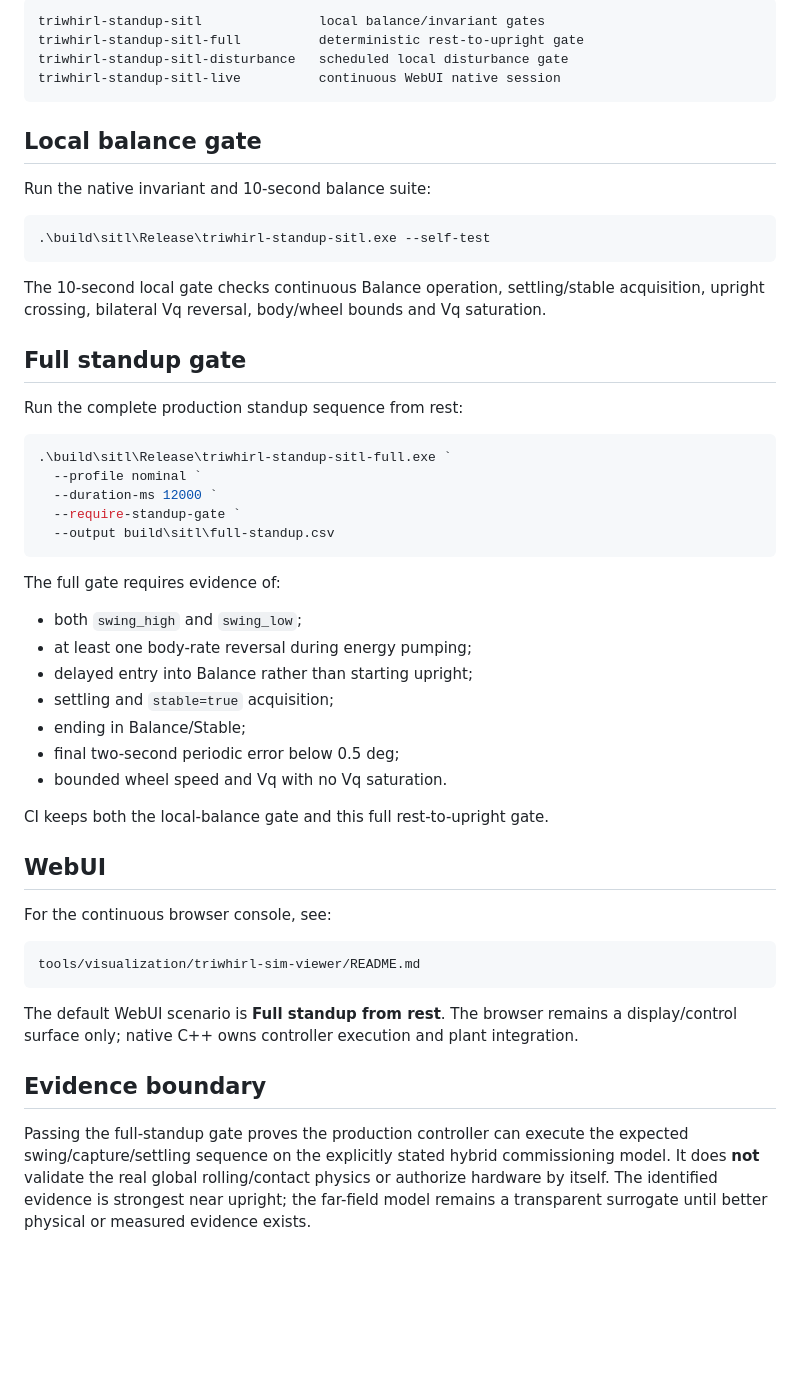
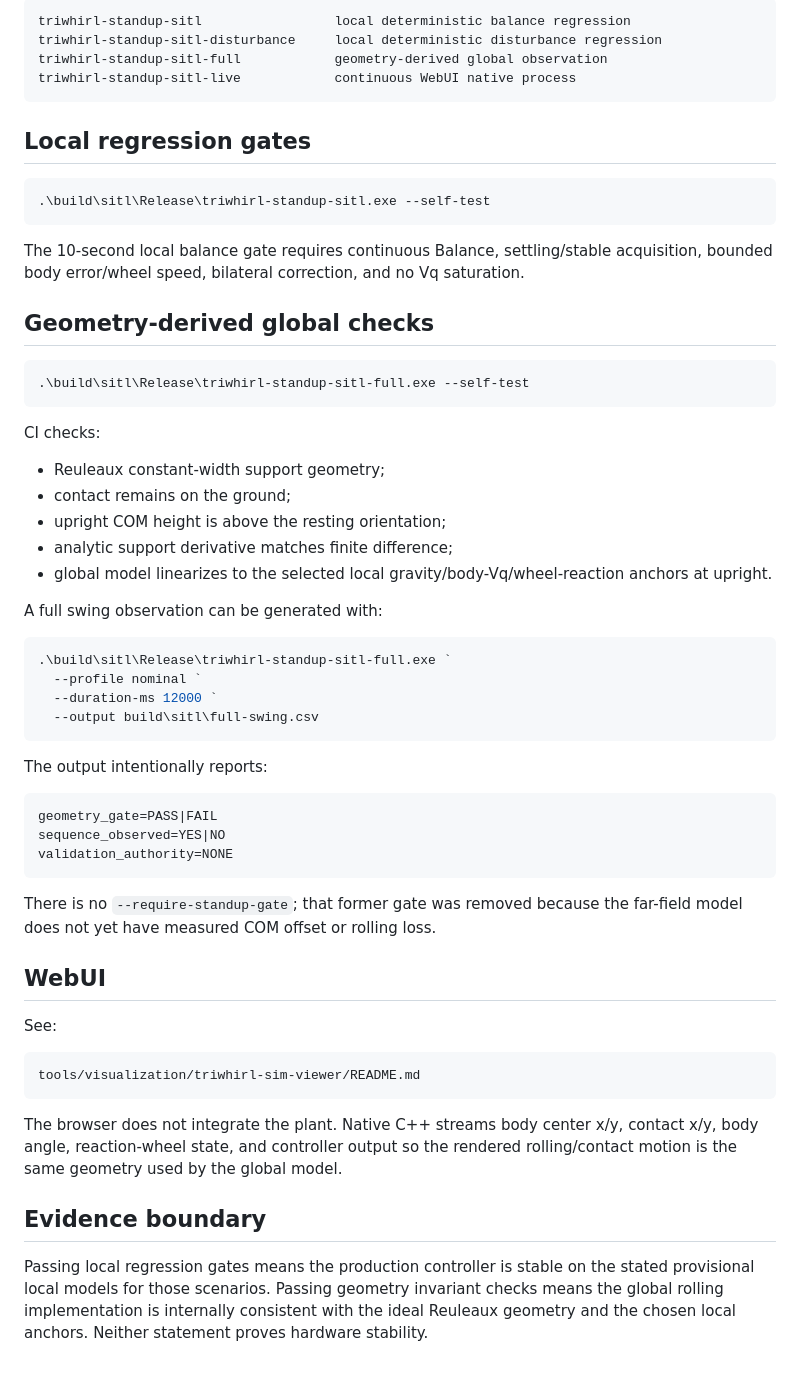
Before and after one commit to cctsao1008/triwhirl, a Markdown page: tools/sitl/README.md, the part around one of its changes. Rendered like a GitHub page; blank space fills up the shorter version.

````diff
--- a/tools/sitl/README.md
+++ b/tools/sitl/README.md
@@ -94,64 +78,71 @@ The build provides:
 
 ```text
-triwhirl-standup-sitl               local balance/invariant gates
-triwhirl-standup-sitl-full          deterministic rest-to-upright gate
-triwhirl-standup-sitl-disturbance   scheduled local disturbance gate
-triwhirl-standup-sitl-live          continuous WebUI native session
+triwhirl-standup-sitl                 local deterministic balance regression
+triwhirl-standup-sitl-disturbance     local deterministic disturbance regression
+triwhirl-standup-sitl-full            geometry-derived global observation
+triwhirl-standup-sitl-live            continuous WebUI native process
 ```
 
-## Local balance gate
-
-Run the native invariant and 10-second balance suite:
+## Local regression gates
 
 ```powershell
 .\build\sitl\Release\triwhirl-standup-sitl.exe --self-test
 ```
 
-The 10-second local gate checks continuous Balance operation, settling/stable
-acquisition, upright crossing, bilateral Vq reversal, body/wheel bounds and Vq
+The 10-second local balance gate requires continuous Balance, settling/stable
+acquisition, bounded body error/wheel speed, bilateral correction, and no Vq
 saturation.
 
-## Full standup gate
+## Geometry-derived global checks
 
-Run the complete production standup sequence from rest:
+```powershell
+.\build\sitl\Release\triwhirl-standup-sitl-full.exe --self-test
+```
+
+CI checks:
+
+- Reuleaux constant-width support geometry;
+- contact remains on the ground;
+- upright COM height is above the resting orientation;
+- analytic support derivative matches finite difference;
+- global model linearizes to the selected local gravity/body-Vq/wheel-reaction anchors at upright.
+
+A full swing observation can be generated with:
 
 ```powershell
 .\build\sitl\Release\triwhirl-standup-sitl-full.exe `
   --profile nominal `
   --duration-ms 12000 `
-  --require-standup-gate `
-  --output build\sitl\full-standup.csv
+  --output build\sitl\full-swing.csv
 ```
 
-The full gate requires evidence of:
+The output intentionally reports:
 
-- both `swing_high` and `swing_low`;
-- at least one body-rate reversal during energy pumping;
-- delayed entry into Balance rather than starting upright;
-- settling and `stable=true` acquisition;
-- ending in Balance/Stable;
-- final two-second periodic error below 0.5 deg;
-- bounded wheel speed and Vq with no Vq saturation.
+```text
+geometry_gate=PASS|FAIL
+sequence_observed=YES|NO
+validation_authority=NONE
+```
 
-CI keeps both the local-balance gate and this full rest-to-upright gate.
+There is no `--require-standup-gate`; that former gate was removed because the
+far-field model does not yet have measured COM offset or rolling loss.
 
 ## WebUI
 
-For the continuous browser console, see:
+See:
 
 ```text
 tools/visualization/triwhirl-sim-viewer/README.md
 ```
 
-The default WebUI scenario is **Full standup from rest**. The browser remains a
-display/control surface only; native C++ owns controller execution and plant
-integration.
+The browser does not integrate the plant. Native C++ streams body center x/y,
+contact x/y, body angle, reaction-wheel state, and controller output so the
+rendered rolling/contact motion is the same geometry used by the global model.
 
 ## Evidence boundary
 
-Passing the full-standup gate proves the production controller can execute the
-expected swing/capture/settling sequence on the explicitly stated hybrid
-commissioning model. It does **not** validate the real global rolling/contact
-physics or authorize hardware by itself. The identified evidence is strongest
-near upright; the far-field model remains a transparent surrogate until better
-physical or measured evidence exists.
+Passing local regression gates means the production controller is stable on the
+stated provisional local models for those scenarios. Passing geometry invariant
+checks means the global rolling implementation is internally consistent with the
+ideal Reuleaux geometry and the chosen local anchors. Neither statement proves
+hardware stability.
````
Also changed, not shown: other parts of tools/sitl/README.md (+34 -50 lines).
